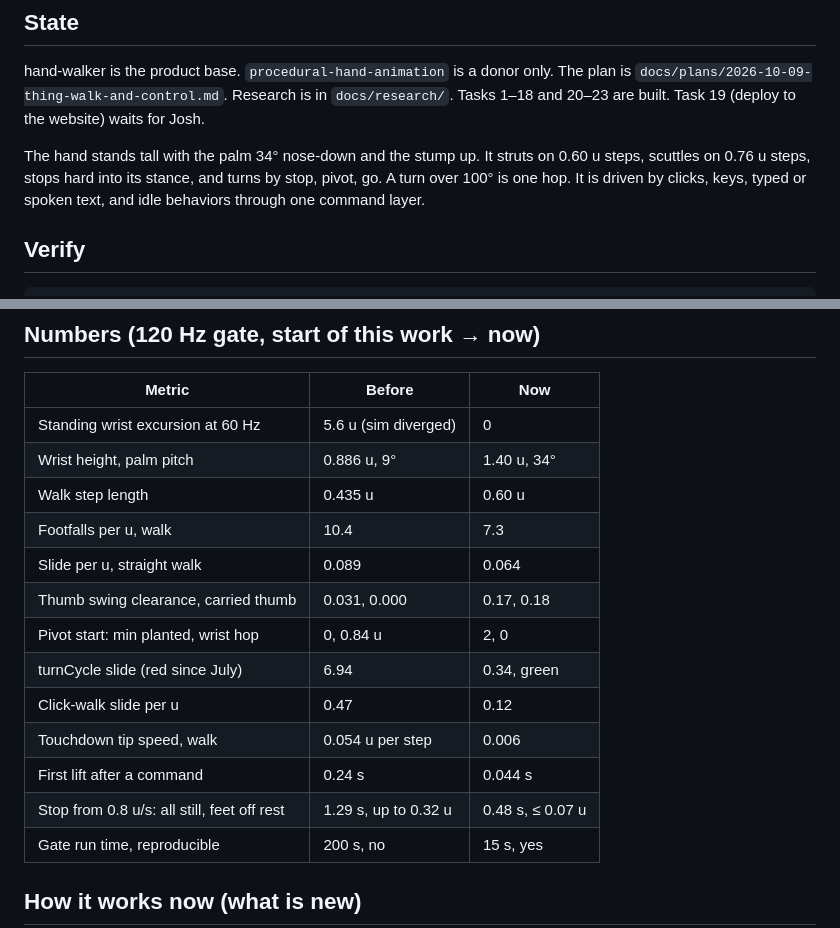
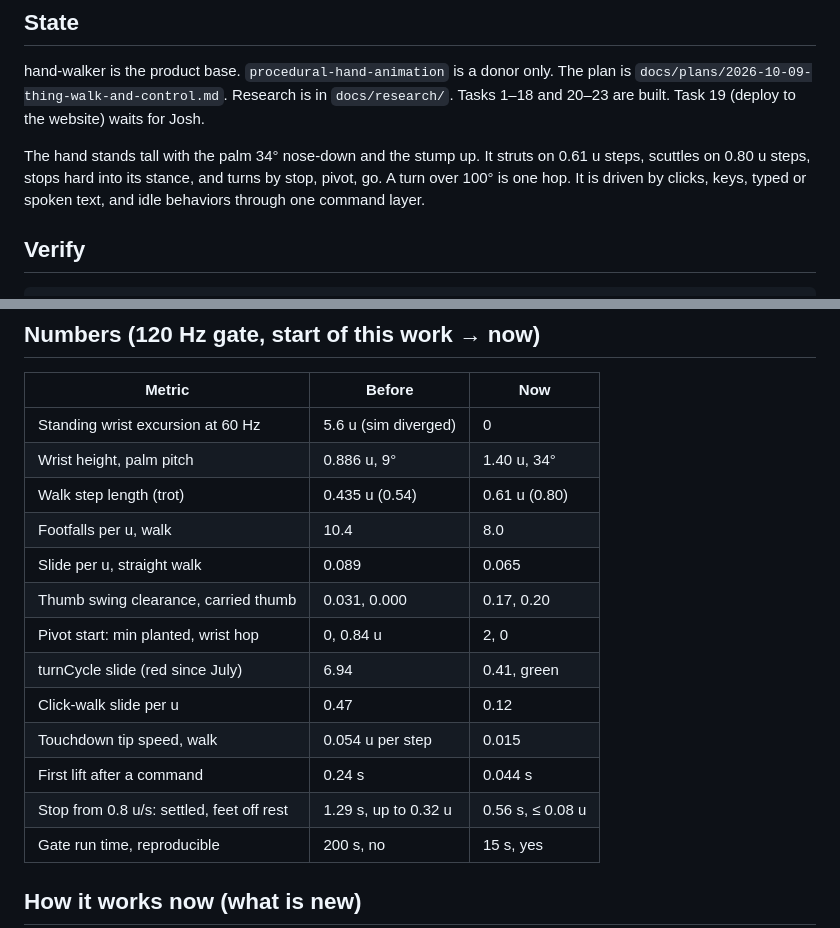
Before and after one commit to FlaccidNoise/hand-walker, a Markdown page: HANDOFF.md, 2 parts joined by grey strips. GitHub-like rendering.

Commit message:
docs(handoff): numbers from the saved baseline

```diff
--- a/HANDOFF.md
+++ b/HANDOFF.md
@@ -11,7 +11,7 @@ The plan is `docs/plans/2026-10-09-thing-walk-and-control.md`. Research is in
 waits for Josh.
 
 The hand stands tall with the palm 34° nose-down and the stump up. It struts on
-0.60 u steps, scuttles on 0.76 u steps, stops hard into its stance, and turns
+0.61 u steps, scuttles on 0.80 u steps, stops hard into its stance, and turns
 by stop, pivot, go. A turn over 100° is one hop. It is driven by clicks, keys,
 typed or spoken text, and idle behaviors through one command layer.
 
@@ -38,16 +38,16 @@ node scripts/film.mjs --run "h.autoWalk(0.8,0)" --view sideL --label NAME
 |---|---|---|
 | Standing wrist excursion at 60 Hz | 5.6 u (sim diverged) | 0 |
 | Wrist height, palm pitch | 0.886 u, 9° | 1.40 u, 34° |
-| Walk step length | 0.435 u | 0.60 u |
-| Footfalls per u, walk | 10.4 | 7.3 |
-| Slide per u, straight walk | 0.089 | 0.064 |
-| Thumb swing clearance, carried thumb | 0.031, 0.000 | 0.17, 0.18 |
+| Walk step length (trot) | 0.435 u (0.54) | 0.61 u (0.80) |
+| Footfalls per u, walk | 10.4 | 8.0 |
+| Slide per u, straight walk | 0.089 | 0.065 |
+| Thumb swing clearance, carried thumb | 0.031, 0.000 | 0.17, 0.20 |
 | Pivot start: min planted, wrist hop | 0, 0.84 u | 2, 0 |
-| turnCycle slide (red since July) | 6.94 | 0.34, green |
+| turnCycle slide (red since July) | 6.94 | 0.41, green |
 | Click-walk slide per u | 0.47 | 0.12 |
-| Touchdown tip speed, walk | 0.054 u per step | 0.006 |
+| Touchdown tip speed, walk | 0.054 u per step | 0.015 |
 | First lift after a command | 0.24 s | 0.044 s |
-| Stop from 0.8 u/s: all still, feet off rest | 1.29 s, up to 0.32 u | 0.48 s, ≤ 0.07 u |
+| Stop from 0.8 u/s: settled, feet off rest | 1.29 s, up to 0.32 u | 0.56 s, ≤ 0.08 u |
 | Gate run time, reproducible | 200 s, no | 15 s, yes |
 
 ## How it works now (what is new)
```
